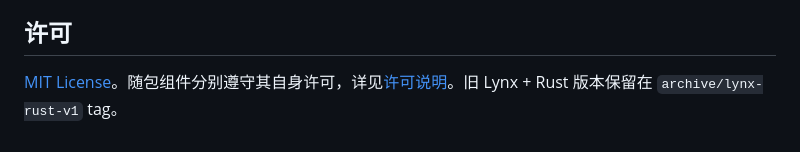
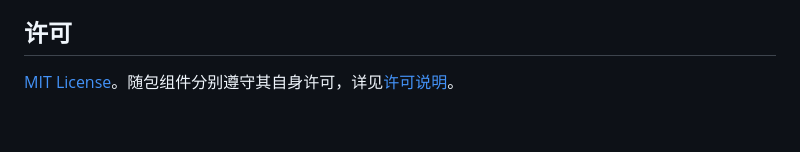
Before and after one commit to hanxi/ghosterm, a Markdown page: README.md, the part around the change. Rendered like a GitHub page.

Commit message:
docs: 移除已不存在的 Lynx 归档 tag 说明

```diff
--- a/README.md
+++ b/README.md
@@ -54,4 +54,4 @@ bash scripts/gate.sh
 
 ## 许可
 
-[MIT License](LICENSE)。随包组件分别遵守其自身许可，详见[许可说明](docs/explanation/licensing.md)。旧 Lynx + Rust 版本保留在 `archive/lynx-rust-v1` tag。
+[MIT License](LICENSE)。随包组件分别遵守其自身许可，详见[许可说明](docs/explanation/licensing.md)。
```
